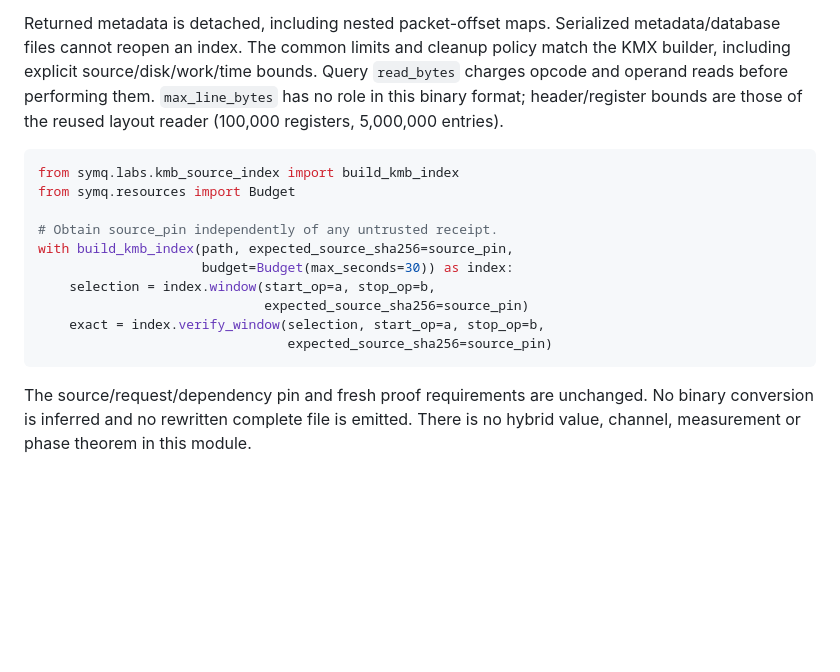
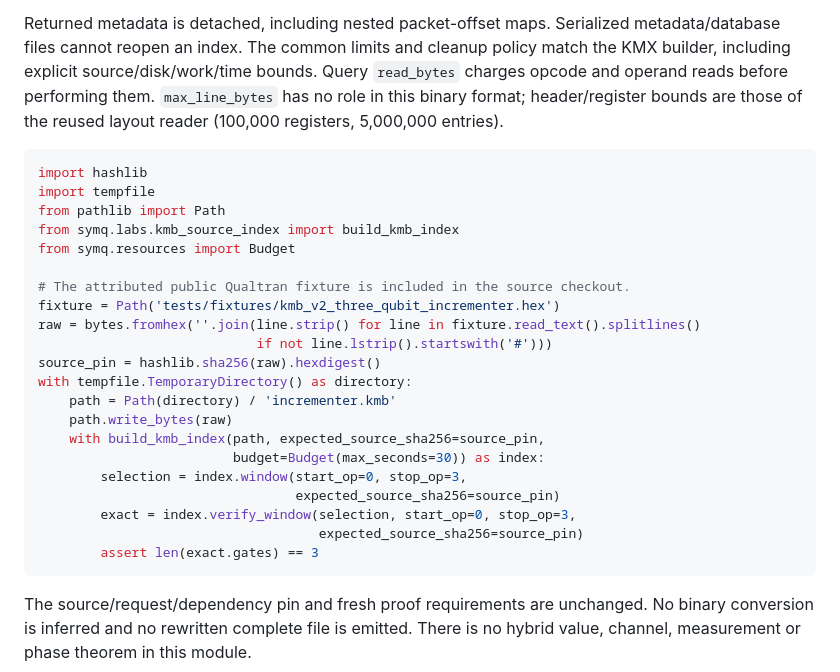
Before and after one commit to yoch/symq, a Markdown page: docs/guide/kmb-source-index.md, the part around the change. Drawn GitHub-style; blank space fills up the shorter version.

Commit message:
docs(labs): make indexed KMB example self-contained

````diff
--- a/docs/guide/kmb-source-index.md
+++ b/docs/guide/kmb-source-index.md
@@ -36,16 +36,27 @@ Query `read_bytes` charges opcode and operand reads before performing them.
 those of the reused layout reader (100,000 registers, 5,000,000 entries).
 
 ```python
+import hashlib
+import tempfile
+from pathlib import Path
 from symq.labs.kmb_source_index import build_kmb_index
 from symq.resources import Budget
 
-# Obtain source_pin independently of any untrusted receipt.
-with build_kmb_index(path, expected_source_sha256=source_pin,
-                     budget=Budget(max_seconds=30)) as index:
-    selection = index.window(start_op=a, stop_op=b,
-                             expected_source_sha256=source_pin)
-    exact = index.verify_window(selection, start_op=a, stop_op=b,
-                                expected_source_sha256=source_pin)
+# The attributed public Qualtran fixture is included in the source checkout.
+fixture = Path('tests/fixtures/kmb_v2_three_qubit_incrementer.hex')
+raw = bytes.fromhex(''.join(line.strip() for line in fixture.read_text().splitlines()
+                            if not line.lstrip().startswith('#')))
+source_pin = hashlib.sha256(raw).hexdigest()
+with tempfile.TemporaryDirectory() as directory:
+    path = Path(directory) / 'incrementer.kmb'
+    path.write_bytes(raw)
+    with build_kmb_index(path, expected_source_sha256=source_pin,
+                         budget=Budget(max_seconds=30)) as index:
+        selection = index.window(start_op=0, stop_op=3,
+                                 expected_source_sha256=source_pin)
+        exact = index.verify_window(selection, start_op=0, stop_op=3,
+                                    expected_source_sha256=source_pin)
+        assert len(exact.gates) == 3
 ```
 
 The source/request/dependency pin and fresh proof requirements are unchanged.
````
